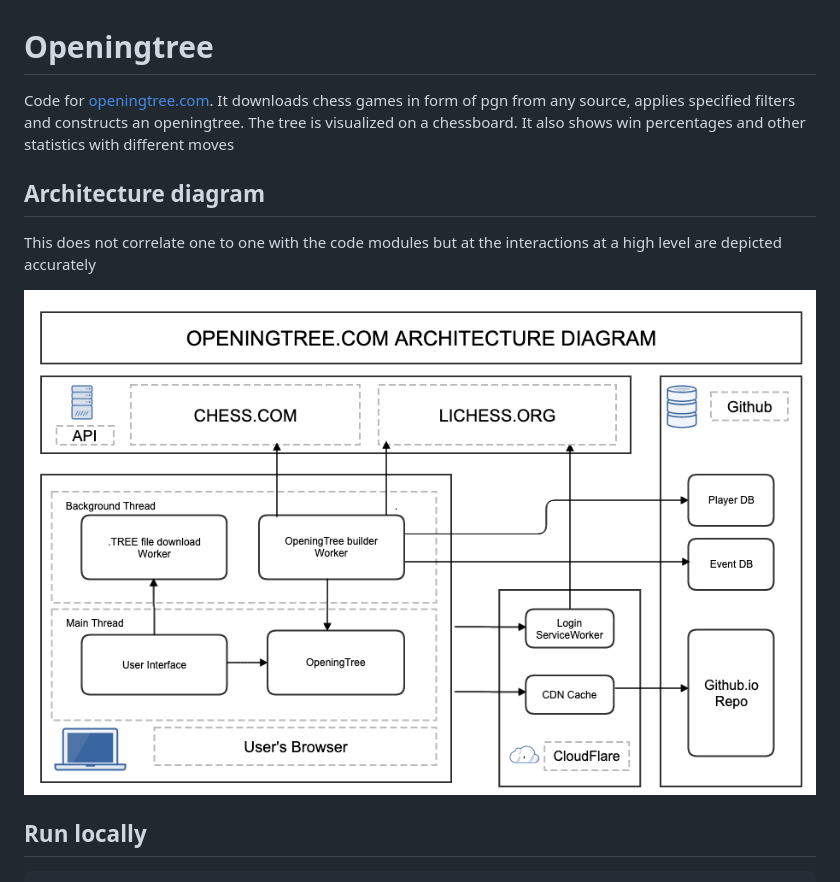
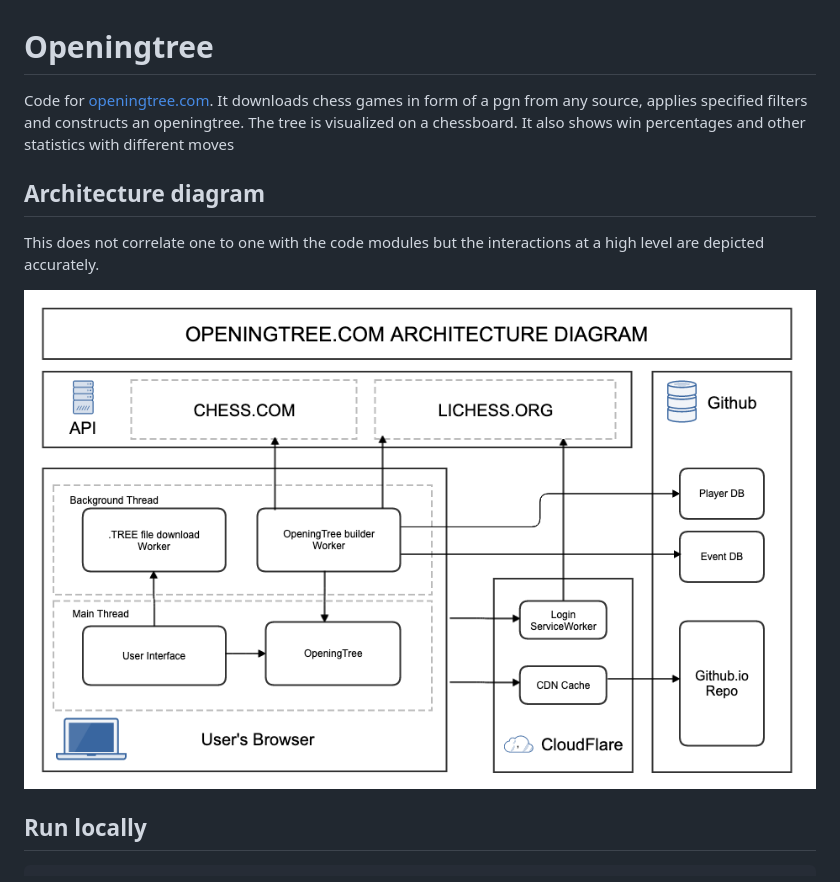
Before and after one commit to openingtree/openingtree, a Markdown page: README.md, the part around the change. GitHub-like rendering; pictures changed too: docs/images/architecture.png.

Commit message:
udpate readme

```diff
--- a/README.md
+++ b/README.md
@@ -1,9 +1,9 @@
 # Openingtree
-Code for [openingtree.com](https://www.openingtree.com). It downloads chess games in form of pgn from any source, applies specified filters and constructs an openingtree.
+Code for [openingtree.com](https://www.openingtree.com). It downloads chess games in form of a pgn from any source, applies specified filters and constructs an openingtree.
 The tree is visualized on a chessboard. It also shows win percentages and other statistics with different moves
 
 ## Architecture diagram
-This does not correlate one to one with the code modules but at the interactions at a high level are depicted accurately
+This does not correlate one to one with the code modules but the interactions at a high level are depicted accurately.
 
 ![GitHub Logo](/docs/images/architecture.png)
 
```
